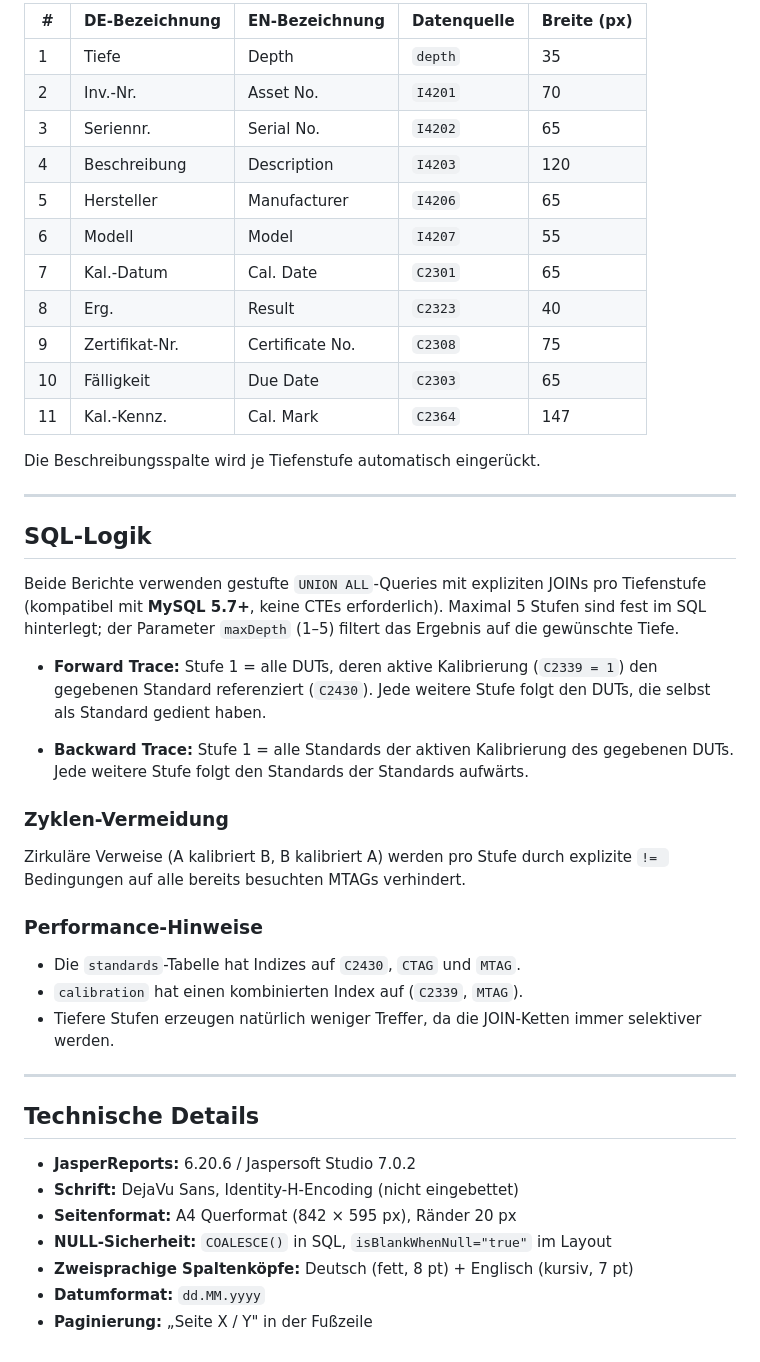
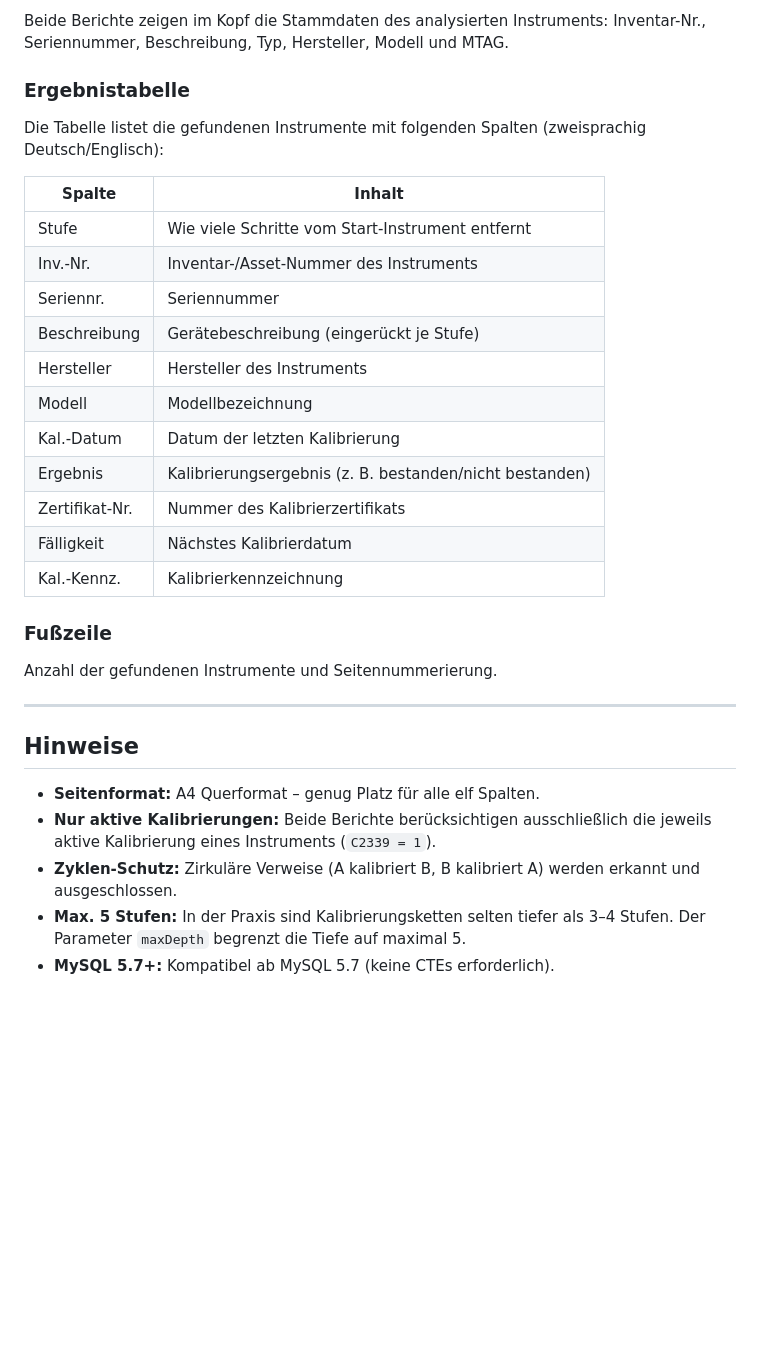
Before and after one commit to calhelp/calServer-reports, a Markdown page: TRACE-BACKWARD/main_reports/README.md, the part around one of its changes. Rendered like a GitHub page; blank space fills up the shorter version.

```diff
--- a/TRACE-BACKWARD/main_reports/README.md
+++ b/TRACE-BACKWARD/main_reports/README.md
@@ -62,56 +82,41 @@ Beide Reports verwenden dasselbe Layout mit elf Spalten:
 
-| # | DE-Bezeichnung | EN-Bezeichnung | Datenquelle | Breite (px) |
-| --- | --- | --- | --- | --- |
-| 1 | Tiefe | Depth | `depth` | 35 |
-| 2 | Inv.-Nr. | Asset No. | `I4201` | 70 |
-| 3 | Seriennr. | Serial No. | `I4202` | 65 |
-| 4 | Beschreibung | Description | `I4203` | 120 |
-| 5 | Hersteller | Manufacturer | `I4206` | 65 |
-| 6 | Modell | Model | `I4207` | 55 |
-| 7 | Kal.-Datum | Cal. Date | `C2301` | 65 |
-| 8 | Erg. | Result | `C2323` | 40 |
-| 9 | Zertifikat-Nr. | Certificate No. | `C2308` | 75 |
-| 10 | Fälligkeit | Due Date | `C2303` | 65 |
-| 11 | Kal.-Kennz. | Cal. Mark | `C2364` | 147 |
+Beide Berichte zeigen im Kopf die Stammdaten des analysierten Instruments:
+Inventar-Nr., Seriennummer, Beschreibung, Typ, Hersteller, Modell und MTAG.
 
-Die Beschreibungsspalte wird je Tiefenstufe automatisch eingerückt.
+### Ergebnistabelle
+
+Die Tabelle listet die gefundenen Instrumente mit folgenden Spalten
+(zweisprachig Deutsch/Englisch):
+
+| Spalte | Inhalt |
+| --- | --- |
+| Stufe | Wie viele Schritte vom Start-Instrument entfernt |
+| Inv.-Nr. | Inventar-/Asset-Nummer des Instruments |
+| Seriennr. | Seriennummer |
+| Beschreibung | Gerätebeschreibung (eingerückt je Stufe) |
+| Hersteller | Hersteller des Instruments |
+| Modell | Modellbezeichnung |
+| Kal.-Datum | Datum der letzten Kalibrierung |
+| Ergebnis | Kalibrierungsergebnis (z. B. bestanden/nicht bestanden) |
+| Zertifikat-Nr. | Nummer des Kalibrierzertifikats |
+| Fälligkeit | Nächstes Kalibrierdatum |
+| Kal.-Kennz. | Kalibrierkennzeichnung |
+
+### Fußzeile
+
+Anzahl der gefundenen Instrumente und Seitennummerierung.
 
 ---
 
-## SQL-Logik
+## Hinweise
 
-Beide Berichte verwenden gestufte `UNION ALL`-Queries mit expliziten JOINs pro
-Tiefenstufe (kompatibel mit **MySQL 5.7+**, keine CTEs erforderlich). Maximal
-5 Stufen sind fest im SQL hinterlegt; der Parameter `maxDepth` (1–5) filtert
-das Ergebnis auf die gewünschte Tiefe.
-
-* **Forward Trace:** Stufe 1 = alle DUTs, deren aktive Kalibrierung (`C2339 = 1`)
-  den gegebenen Standard referenziert (`C2430`). Jede weitere Stufe folgt den
-  DUTs, die selbst als Standard gedient haben.
-
-* **Backward Trace:** Stufe 1 = alle Standards der aktiven Kalibrierung des
-  gegebenen DUTs. Jede weitere Stufe folgt den Standards der Standards aufwärts.
-
-### Zyklen-Vermeidung
-
-Zirkuläre Verweise (A kalibriert B, B kalibriert A) werden pro Stufe durch
-explizite `!= `Bedingungen auf alle bereits besuchten MTAGs verhindert.
-
-### Performance-Hinweise
-
-* Die `standards`-Tabelle hat Indizes auf `C2430`, `CTAG` und `MTAG`.
-* `calibration` hat einen kombinierten Index auf (`C2339`, `MTAG`).
-* Tiefere Stufen erzeugen natürlich weniger Treffer, da die JOIN-Ketten
-  immer selektiver werden.
-
----
-
-## Technische Details
-
-* **JasperReports:** 6.20.6 / Jaspersoft Studio 7.0.2
-* **Schrift:** DejaVu Sans, Identity-H-Encoding (nicht eingebettet)
-* **Seitenformat:** A4 Querformat (842 × 595 px), Ränder 20 px
-* **NULL-Sicherheit:** `COALESCE()` in SQL, `isBlankWhenNull="true"` im Layout
-* **Zweisprachige Spaltenköpfe:** Deutsch (fett, 8 pt) + Englisch (kursiv, 7 pt)
-* **Datumformat:** `dd.MM.yyyy`
-* **Paginierung:** „Seite X / Y" in der Fußzeile
+* **Seitenformat:** A4 Querformat – genug Platz für alle elf Spalten.
+* **Nur aktive Kalibrierungen:** Beide Berichte berücksichtigen
+  ausschließlich die jeweils aktive Kalibrierung eines Instruments
+  (`C2339 = 1`).
+* **Zyklen-Schutz:** Zirkuläre Verweise (A kalibriert B, B kalibriert A)
+  werden erkannt und ausgeschlossen.
+* **Max. 5 Stufen:** In der Praxis sind Kalibrierungsketten selten tiefer
+  als 3–4 Stufen. Der Parameter `maxDepth` begrenzt die Tiefe auf
+  maximal 5.
+* **MySQL 5.7+:** Kompatibel ab MySQL 5.7 (keine CTEs erforderlich).
```
Also changed, not shown: other parts of TRACE-BACKWARD/main_reports/README.md (+46 -26 lines), TRACE-FORWARD/main_reports/README.md (+81 -76 lines).
